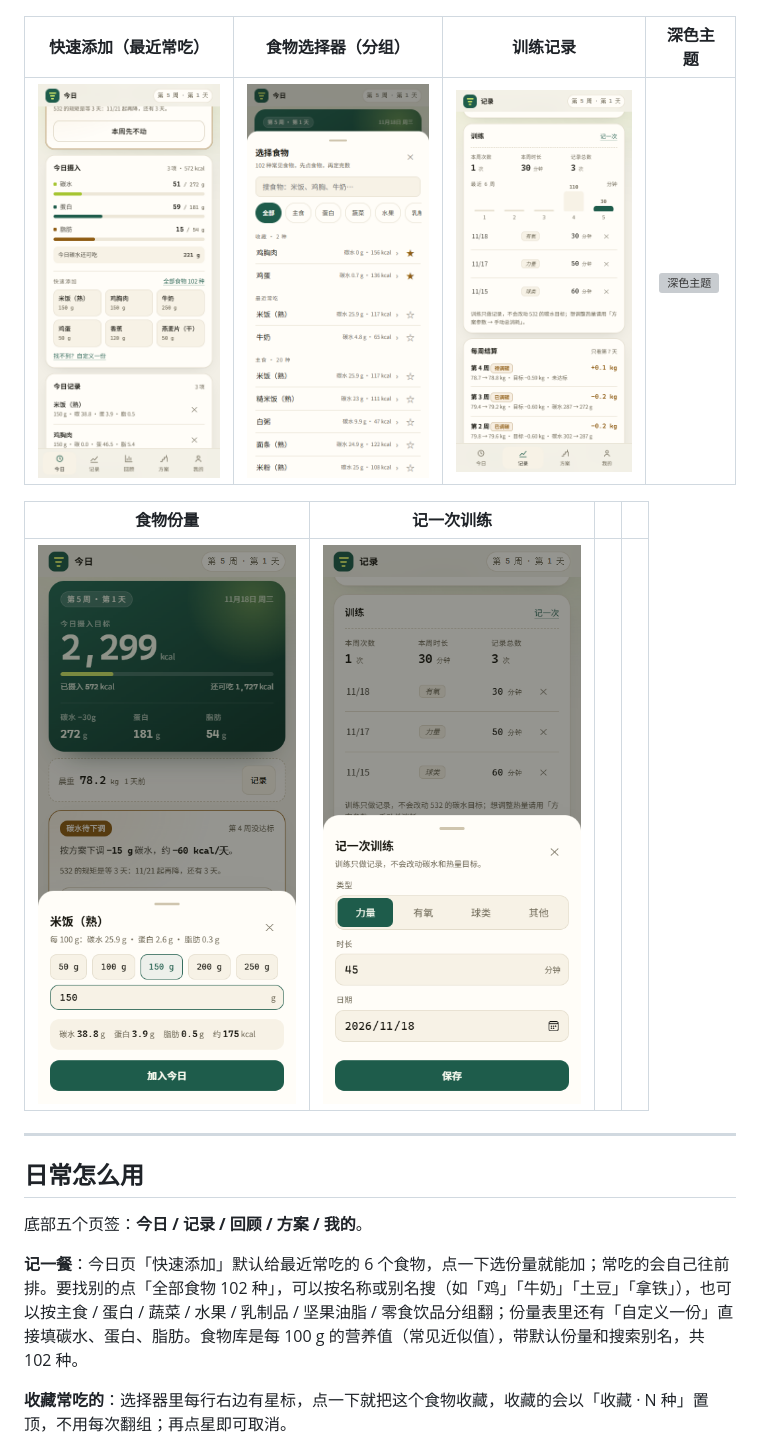
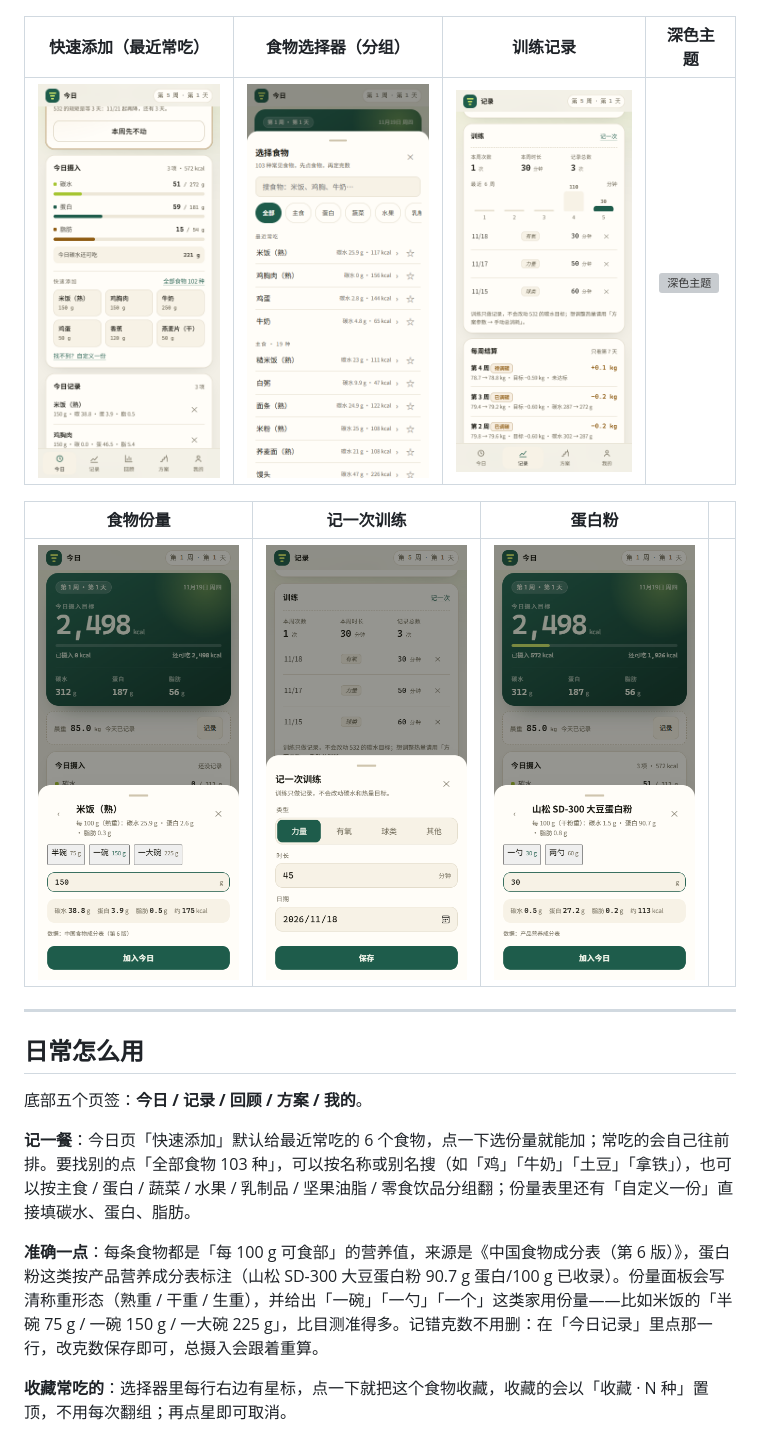
Before and after one commit to fishmale/532-carb-cut, a Markdown page: README.md, the part around the change. Rendered like a GitHub page; pictures changed too: screens/07-food-sheet.png, screens/09-picker.png, screens/16-protein.png (added); grey boxes are pictures that could not be loaded.

Commit message:
食物数据标注出处与生熟形态，30 项加家用份量，今日记录可点开改克数；新增山松 SD-300 大豆蛋白粉（v24）

```diff
--- a/README.md
+++ b/README.md
@@ -41,9 +41,9 @@
 | --- | --- | --- | --- |
 | ![快速添加](screens/10-quick.png) | ![食物选择器](screens/09-picker.png) | ![训练记录](screens/11-workout.png) | ![深色主题](screens/08-dark.png) |
 
-| 食物份量 | 记一次训练 | | |
+| 食物份量 | 记一次训练 | 蛋白粉 | |
 | --- | --- | --- | --- |
-| ![食物份量](screens/07-food-sheet.png) | ![记一次训练](screens/12-workout-sheet.png) | | |
+| ![食物份量](screens/07-food-sheet.png) | ![记一次训练](screens/12-workout-sheet.png) | ![蛋白粉](screens/16-protein.png) | |
 
 ---
 
@@ -51,7 +51,9 @@
 
 底部五个页签：**今日 / 记录 / 回顾 / 方案 / 我的**。
 
-**记一餐**：今日页「快速添加」默认给最近常吃的 6 个食物，点一下选份量就能加；常吃的会自己往前排。要找别的点「全部食物 102 种」，可以按名称或别名搜（如「鸡」「牛奶」「土豆」「拿铁」），也可以按主食 / 蛋白 / 蔬菜 / 水果 / 乳制品 / 坚果油脂 / 零食饮品分组翻；份量表里还有「自定义一份」直接填碳水、蛋白、脂肪。食物库是每 100 g 的营养值（常见近似值），带默认份量和搜索别名，共 102 种。
+**记一餐**：今日页「快速添加」默认给最近常吃的 6 个食物，点一下选份量就能加；常吃的会自己往前排。要找别的点「全部食物 103 种」，可以按名称或别名搜（如「鸡」「牛奶」「土豆」「拿铁」），也可以按主食 / 蛋白 / 蔬菜 / 水果 / 乳制品 / 坚果油脂 / 零食饮品分组翻；份量表里还有「自定义一份」直接填碳水、蛋白、脂肪。
+
+**准确一点**：每条食物都是「每 100 g 可食部」的营养值，来源是《中国食物成分表（第 6 版）》，蛋白粉这类按产品营养成分表标注（山松 SD-300 大豆蛋白粉 90.7 g 蛋白/100 g 已收录）。份量面板会写清称重形态（熟重 / 干重 / 生重），并给出「一碗」「一勺」「一个」这类家用份量——比如米饭的「半碗 75 g / 一碗 150 g / 一大碗 225 g」，比目测准得多。记错克数不用删：在「今日记录」里点那一行，改克数保存即可，总摄入会跟着重算。
 
 **收藏常吃的**：选择器里每行右边有星标，点一下就把这个食物收藏，收藏的会以「收藏 · N 种」置顶，不用每次翻组；再点星即可取消。
 
```
Also changed, not shown: docs/hig-review.md (+14 -0 lines), screens/02-today.png, 6 other files.
